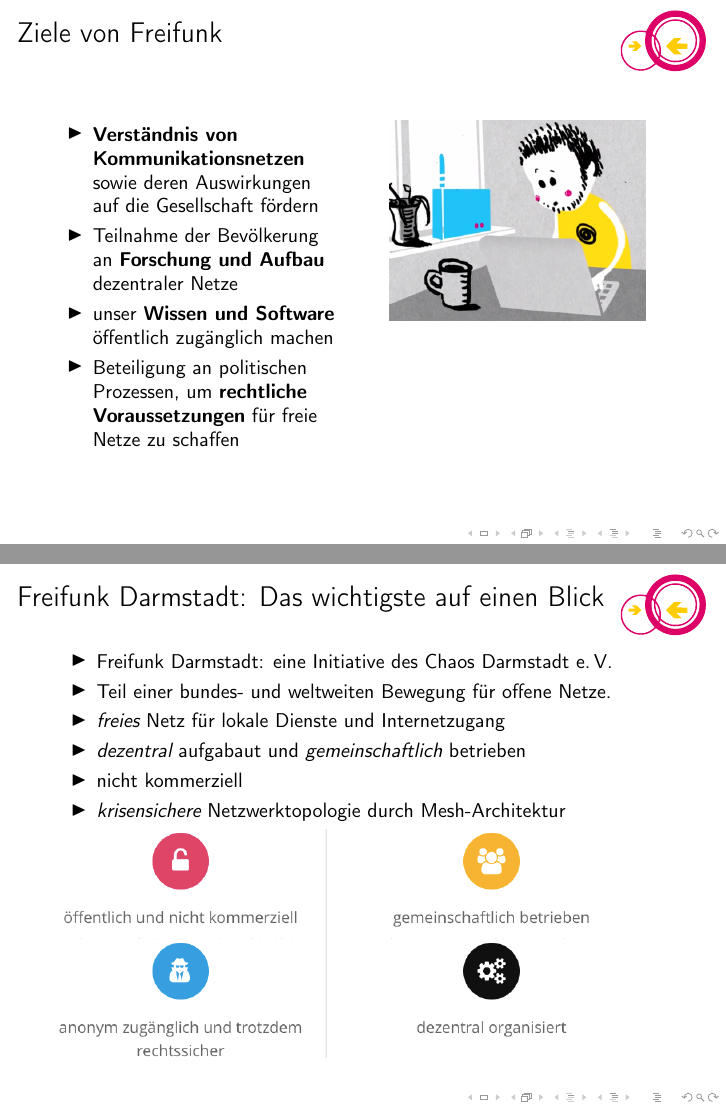
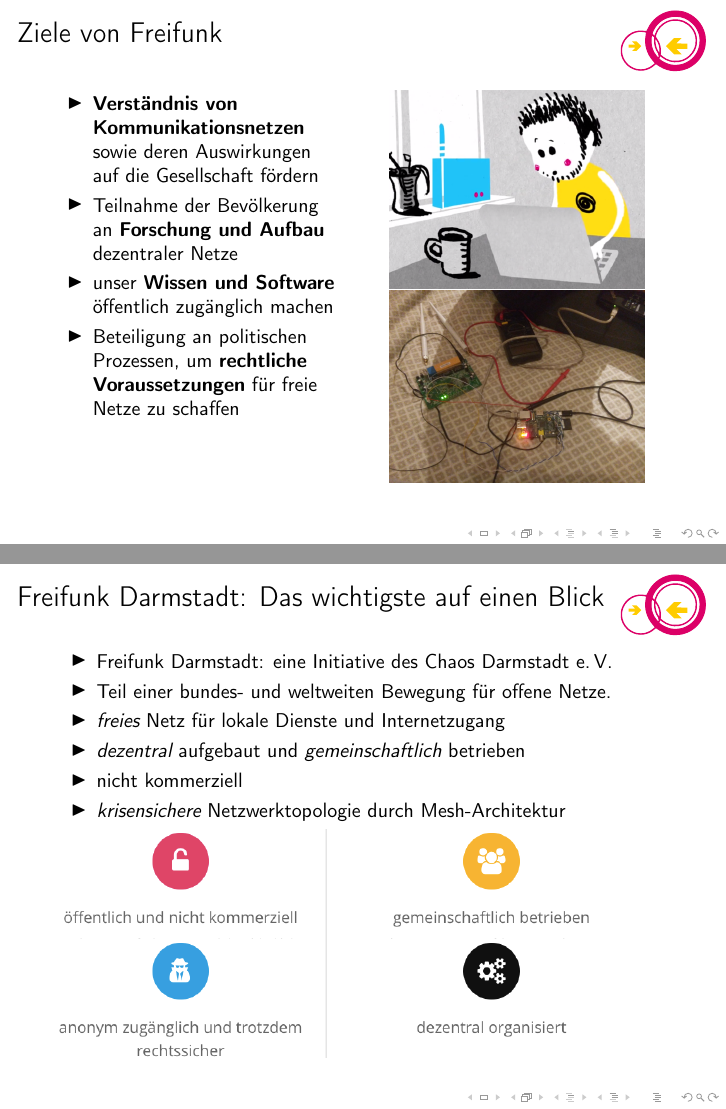
Before and after one commit to freifunk-darmstadt/presentations, LaTeX slides (2016-02-19_Freifunk_1k300_Lounge.tex): pages 16 and 39 of 40, joined at a grey line. Compiled offline with pdfLaTeX.

Commit message:
Fix some typos, more pictures!

```diff
--- a/2016-02-19_Freifunk_1k300_Lounge.tex
+++ b/2016-02-19_Freifunk_1k300_Lounge.tex
@@ -118,7 +118,9 @@
           \end{itemize}
         \end{column}
         \begin{column}{5cm}
-          \includegraphics[height=10em]{images/install}
+          \includegraphics[width=0.9\textwidth]{images/install}
+          \vspace{0.5em}
+          \includegraphics[width=0.9\textwidth]{images/disassemble}
         \end{column}
       \end{columns}
     \end{frame}
@@ -339,7 +341,7 @@
         \item Freifunk Darmstadt: eine Initiative des Chaos Darmstadt e.\,V.
         \item Teil einer bundes- und weltweiten Bewegung für offene Netze.
         \item \emph{freies} Netz für lokale Dienste und Internetzugang
-        \item \emph{dezentral} aufgabaut und \emph{gemeinschaftlich} betrieben
+        \item \emph{dezentral} aufgebaut und \emph{gemeinschaftlich} betrieben
         \item nicht kommerziell
         \item \emph{krisensichere} Netzwerktopologie durch Mesh-Architektur
       \end{itemize}
```
Also changed, not shown: images/powerbeam-mit-laptop.png (added), 2016-02-19_Freifunk_1k300_Lounge.tex (8 more changed lines).
